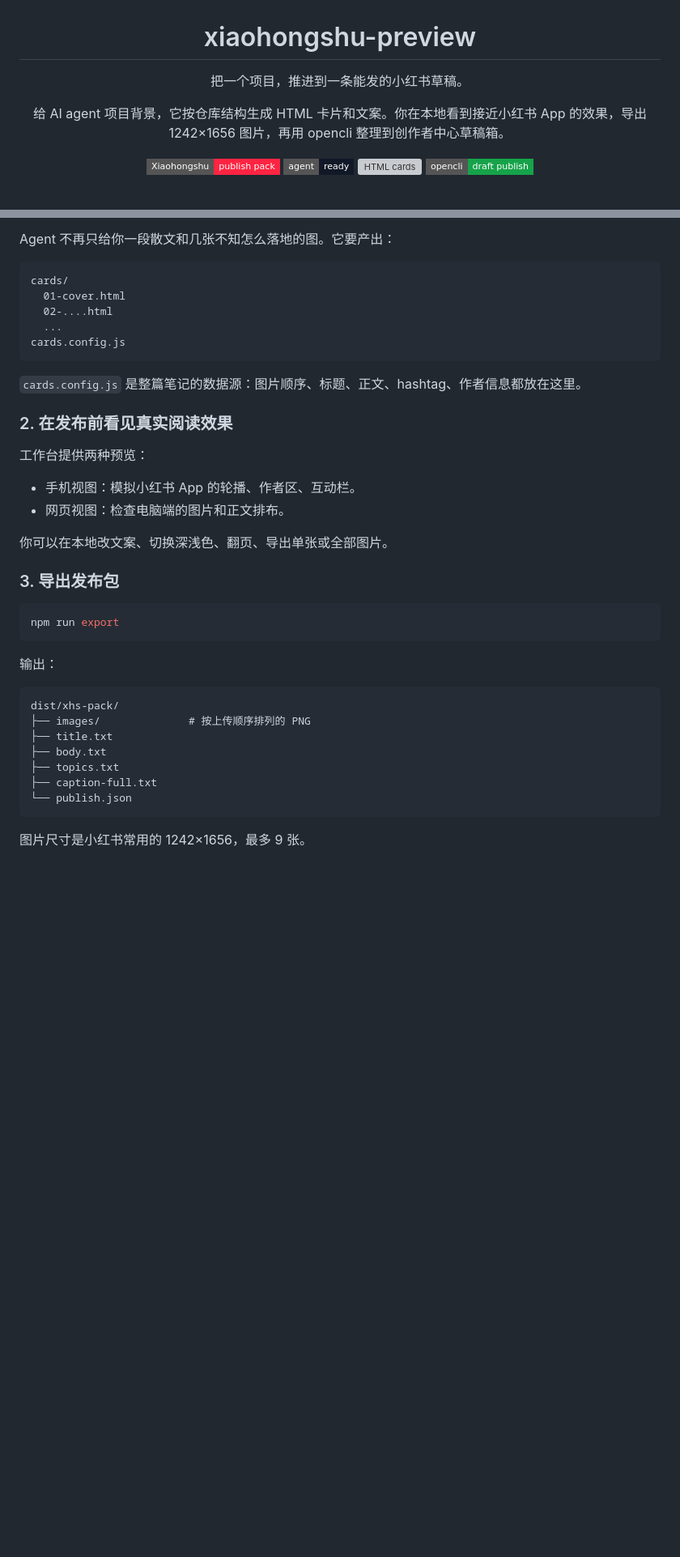
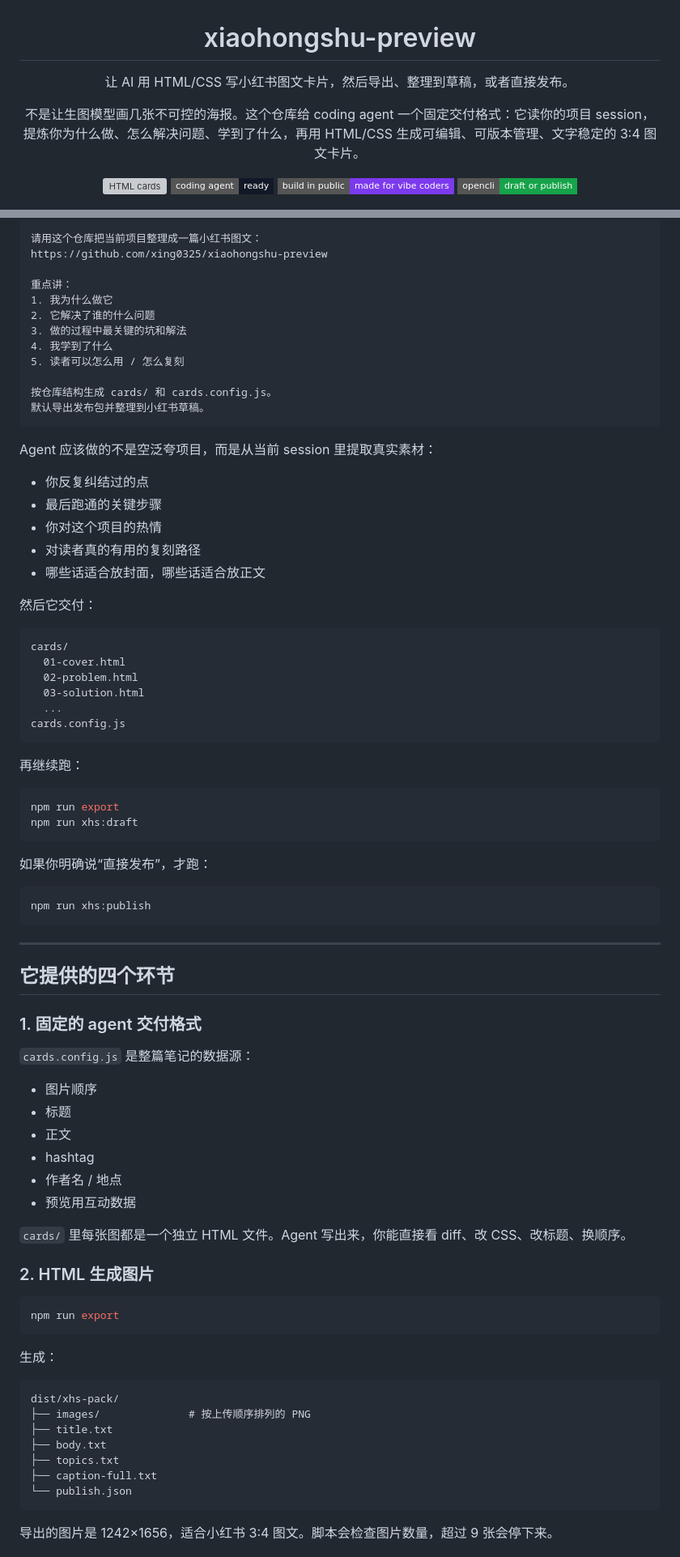
Before and after one commit to xing0325/xiaohongshu-preview, a Markdown page: README.md, 2 parts joined by grey strips. Shown at 81% size. Rendered like a GitHub page; badges without logos; blank space fills up the shorter version; grey boxes are pictures that could not be loaded.

````diff
--- a/README.md
+++ b/README.md
@@ -2,14 +2,14 @@
 
 # xiaohongshu-preview
 
-把一个项目，推进到一条能发的小红书草稿。
+让 AI 用 HTML/CSS 写小红书图文卡片，然后导出、整理到草稿，或者直接发布。
 
-给 AI agent 项目背景，它按仓库结构生成 HTML 卡片和文案。你在本地看到接近小红书 App 的效果，导出 1242×1656 图片，再用 opencli 整理到创作者中心草稿箱。
+不是让生图模型画几张不可控的海报。这个仓库给 coding agent 一个固定交付格式：它读你的项目 session，提炼你为什么做、怎么解决问题、学到了什么，再用 HTML/CSS 生成可编辑、可版本管理、文字稳定的 3:4 图文卡片。
 
-[![Xiaohongshu](https://img.shields.io/badge/Xiaohongshu-publish_pack-FF2442?style=flat-square)]()
-[![Agent ready](https://img.shields.io/badge/agent-ready-111827?style=flat-square)]()
 [![HTML cards](https://img.shields.io/badge/cards-HTML%2FCSS-2563EB?style=flat-square)]()
-[![OpenCLI](https://img.shields.io/badge/opencli-draft_publish-16A34A?style=flat-square)]()
+[![Agent ready](https://img.shields.io/badge/coding_agent-ready-111827?style=flat-square)]()
+[![Build in public](https://img.shields.io/badge/build_in_public-made_for_vibe_coders-7C3AED?style=flat-square)]()
+[![OpenCLI](https://img.shields.io/badge/opencli-draft_or_publish-16A34A?style=flat-square)]()
 
 <img src="assets/readme/workbench.png" alt="xiaohongshu-preview workbench" width="900" />
 
@@ -73,32 +99,75 @@ npm run xhs:draft 整理到小红书草稿
 
-Agent 不再只给你一段散文和几张不知怎么落地的图。它要产出：
+```text
+请用这个仓库把当前项目整理成一篇小红书图文：
+https://github.com/xing0325/xiaohongshu-preview
+
+重点讲：
+1. 我为什么做它
+2. 它解决了谁的什么问题
+3. 做的过程中最关键的坑和解法
+4. 我学到了什么
+5. 读者可以怎么用 / 怎么复刻
+
+按仓库结构生成 cards/ 和 cards.config.js。
+默认导出发布包并整理到小红书草稿。
+```
+
+Agent 应该做的不是空泛夸项目，而是从当前 session 里提取真实素材：
+
+- 你反复纠结过的点
+- 最后跑通的关键步骤
+- 你对这个项目的热情
+- 对读者真的有用的复刻路径
+- 哪些话适合放封面，哪些话适合放正文
+
+然后它交付：
 
 ```text
 cards/
   01-cover.html
-  02-....html
+  02-problem.html
+  03-solution.html
   ...
 cards.config.js
 ```
 
-`cards.config.js` 是整篇笔记的数据源：图片顺序、标题、正文、hashtag、作者信息都放在这里。
+再继续跑：
 
-### 2. 在发布前看见真实阅读效果
+```bash
+npm run export
+npm run xhs:draft
+```
 
-工作台提供两种预览：
+如果你明确说“直接发布”，才跑：
 
-- 手机视图：模拟小红书 App 的轮播、作者区、互动栏。
-- 网页视图：检查电脑端的图片和正文排布。
+```bash
+npm run xhs:publish
+```
 
-你可以在本地改文案、切换深浅色、翻页、导出单张或全部图片。
+---
 
-### 3. 导出发布包
+## 它提供的四个环节
+
+### 1. 固定的 agent 交付格式
+
+`cards.config.js` 是整篇笔记的数据源：
+
+- 图片顺序
+- 标题
+- 正文
+- hashtag
+- 作者名 / 地点
+- 预览用互动数据
+
+`cards/` 里每张图都是一个独立 HTML 文件。Agent 写出来，你能直接看 diff、改 CSS、改标题、换顺序。
+
+### 2. HTML 生成图片
 
 ```bash
 npm run export
 ```
 
-输出：
+生成：
 
 ```text
 dist/xhs-pack/
@@ -110,5 +179,5 @@ dist/xhs-pack/
 └── publish.json
 ```
 
-图片尺寸是小红书常用的 1242×1656，最多 9 张。
+导出的图片是 1242×1656，适合小红书 3:4 图文。脚本会检查图片数量，超过 9 张会停下来。
 
````
Also changed, not shown: other parts of README.md (+111 -134 lines).
